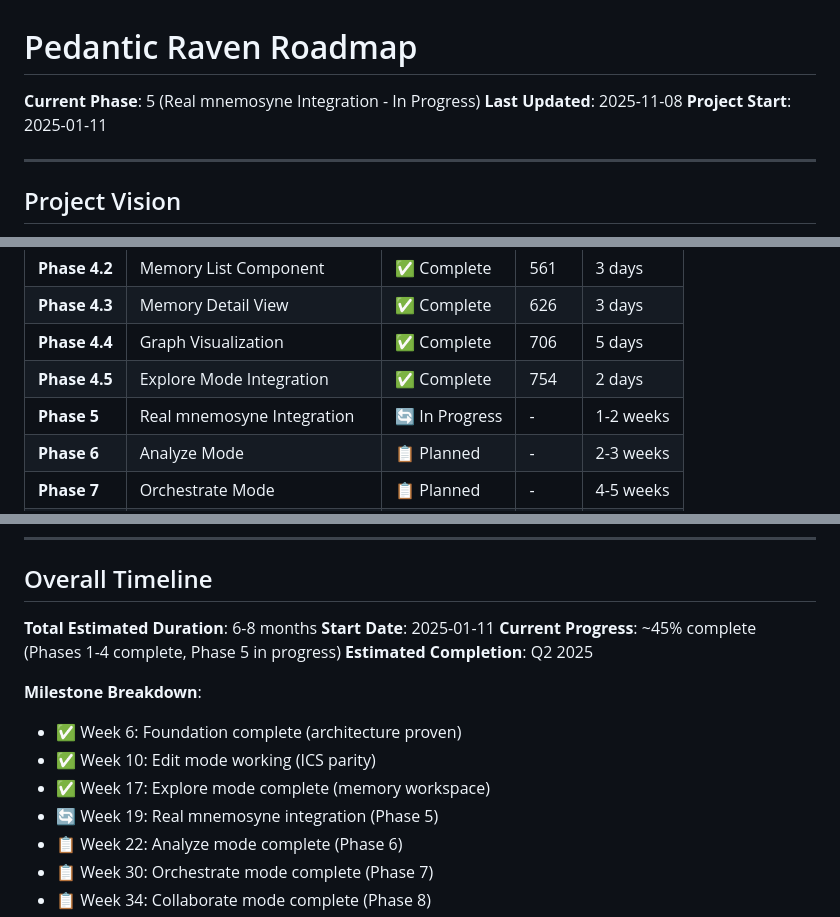
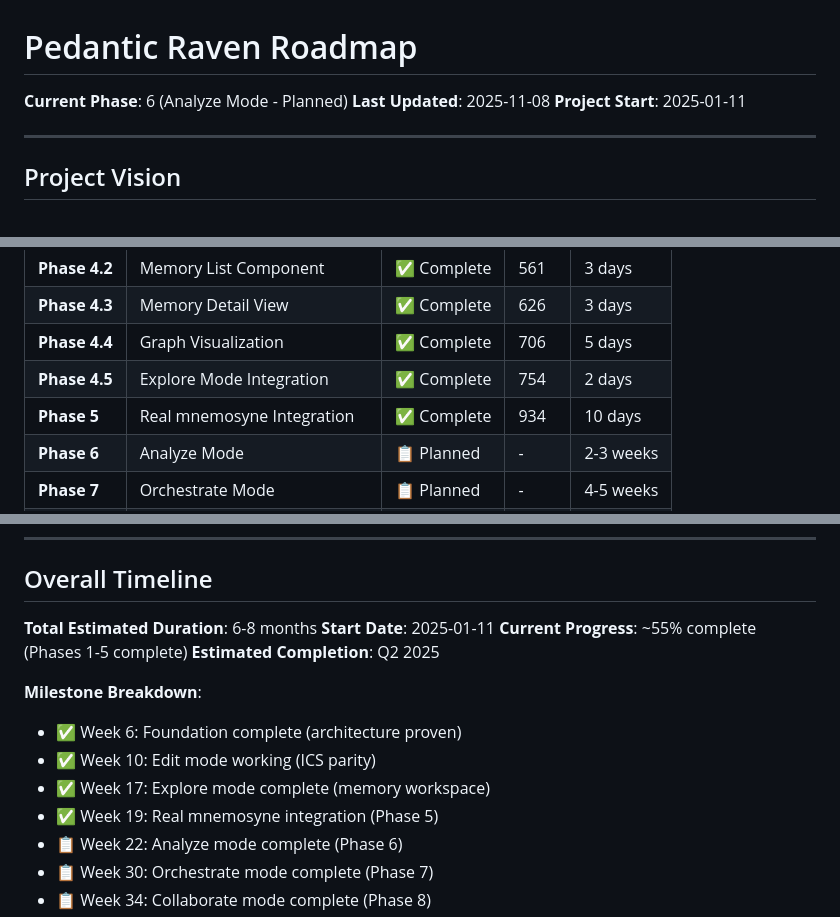
Before and after one commit to rand/pedantic_raven, a Markdown page: ROADMAP.md, 3 parts joined by grey strips. GitHub-like rendering.

```diff
--- a/ROADMAP.md
+++ b/ROADMAP.md
@@ -1,6 +1,6 @@
 # Pedantic Raven Roadmap
 
-**Current Phase**: 5 (Real mnemosyne Integration - In Progress)
+**Current Phase**: 6 (Analyze Mode - Planned)
 **Last Updated**: 2025-11-08
 **Project Start**: 2025-01-11
 
@@ -31,7 +31,7 @@ Pedantic Raven is an interactive terminal-based context engineering environment
 | **Phase 4.3** | Memory Detail View | ✅ Complete | 626 | 3 days |
 | **Phase 4.4** | Graph Visualization | ✅ Complete | 706 | 5 days |
 | **Phase 4.5** | Explore Mode Integration | ✅ Complete | 754 | 2 days |
-| **Phase 5** | Real mnemosyne Integration | 🔄 In Progress | - | 1-2 weeks |
+| **Phase 5** | Real mnemosyne Integration | ✅ Complete | 934 | 10 days |
 | **Phase 6** | Analyze Mode | 📋 Planned | - | 2-3 weeks |
 | **Phase 7** | Orchestrate Mode | 📋 Planned | - | 4-5 weeks |
 | **Phase 8** | Collaborate Mode | 📋 Planned | - | 3-4 weeks |
@@ -468,14 +480,14 @@ Pedantic Raven is an interactive terminal-based context engineering environment
 
 **Total Estimated Duration**: 6-8 months
 **Start Date**: 2025-01-11
-**Current Progress**: ~45% complete (Phases 1-4 complete, Phase 5 in progress)
+**Current Progress**: ~55% complete (Phases 1-5 complete)
 **Estimated Completion**: Q2 2025
 
 **Milestone Breakdown**:
 - ✅ Week 6: Foundation complete (architecture proven)
 - ✅ Week 10: Edit mode working (ICS parity)
 - ✅ Week 17: Explore mode complete (memory workspace)
-- 🔄 Week 19: Real mnemosyne integration (Phase 5)
+- ✅ Week 19: Real mnemosyne integration (Phase 5)
 - 📋 Week 22: Analyze mode complete (Phase 6)
 - 📋 Week 30: Orchestrate mode complete (Phase 7)
 - 📋 Week 34: Collaborate mode complete (Phase 8)
```
Also changed, not shown: other parts of ROADMAP.md (+55 -43 lines).
